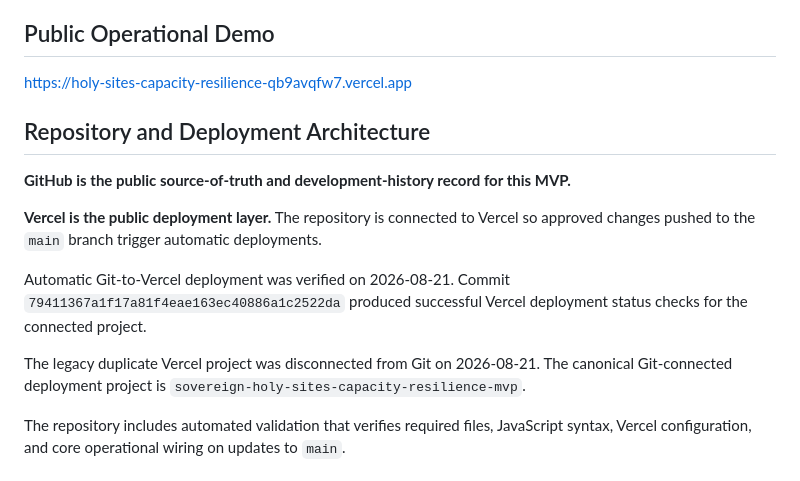
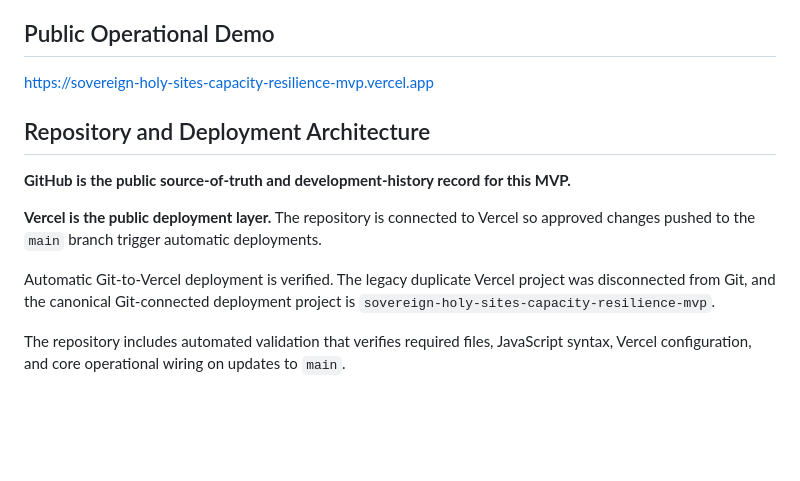
Before and after one commit to maksr2030/Sovereign-Holy-Sites-Capacity-Resilience-MVP, a Markdown page: README.md, the part around the change. Rendered like a GitHub page; blank space fills up the shorter version.

Commit message:
Set canonical production demo URL

```diff
--- a/README.md
+++ b/README.md
@@ -10,7 +10,7 @@ Public operational demonstration of a sovereign decision-intelligence platform f
 All values shown in the public MVP are simulated for demonstration purposes. They do not represent field measurements, approved operating limits, or statutory values. The complete 220-feature engineering register, proprietary algorithms, training models, and protected implementation details are intentionally excluded from this public repository.
 
 ## Public Operational Demo
-https://holy-sites-capacity-resilience-qb9avqfw7.vercel.app
+https://sovereign-holy-sites-capacity-resilience-mvp.vercel.app
 
 ## Repository and Deployment Architecture
 
@@ -18,9 +18,7 @@ https://holy-sites-capacity-resilience-qb9avqfw7.vercel.app
 
 **Vercel is the public deployment layer.** The repository is connected to Vercel so approved changes pushed to the `main` branch trigger automatic deployments.
 
-Automatic Git-to-Vercel deployment was verified on 2026-08-21. Commit `79411367a1f17a81f4eae163ec40886a1c2522da` produced successful Vercel deployment status checks for the connected project.
-
-The legacy duplicate Vercel project was disconnected from Git on 2026-08-21. The canonical Git-connected deployment project is `sovereign-holy-sites-capacity-resilience-mvp`.
+Automatic Git-to-Vercel deployment is verified. The legacy duplicate Vercel project was disconnected from Git, and the canonical Git-connected deployment project is `sovereign-holy-sites-capacity-resilience-mvp`.
 
 The repository includes automated validation that verifies required files, JavaScript syntax, Vercel configuration, and core operational wiring on updates to `main`.
 
```
